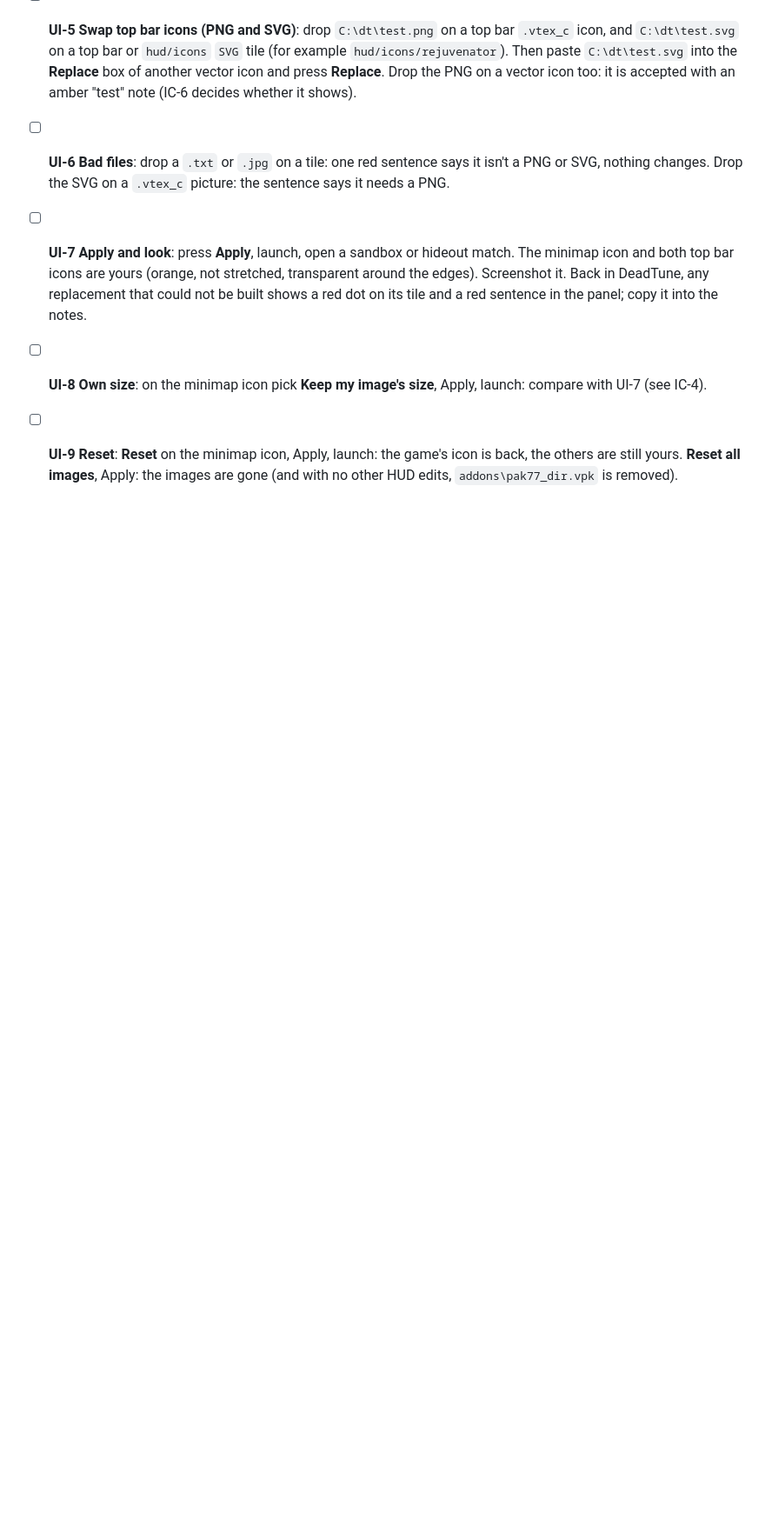
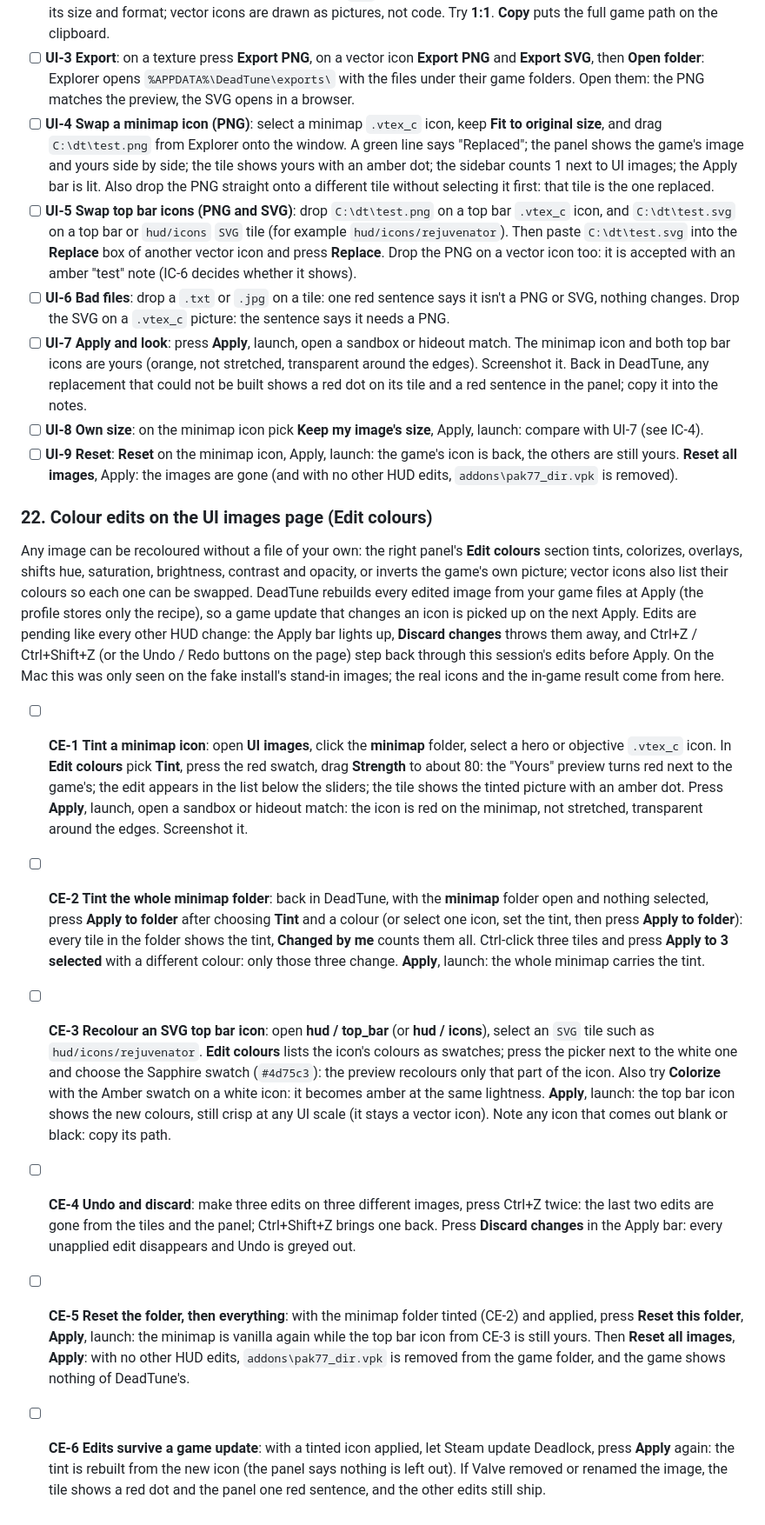
Before and after one commit to simulieren/deadtune, a Markdown page: docs/testing-windows.md, the part around the change. Shown at 87% size. GitHub-like rendering; blank space fills up the shorter version.

Commit message:
docs: colour edit levers and Windows checks for the UI images page
Co-Authored-By: Claude Fable 5.1 <noreply@anthropic.com>

```diff
--- a/docs/testing-windows.md
+++ b/docs/testing-windows.md
@@ -365,3 +365,14 @@ The same overrides as section 20, from the window. The page lists every image in
 - [ ] **UI-7 Apply and look**: press **Apply**, launch, open a sandbox or hideout match. The minimap icon and both top bar icons are yours (orange, not stretched, transparent around the edges). Screenshot it. Back in DeadTune, any replacement that could not be built shows a red dot on its tile and a red sentence in the panel; copy it into the notes.
 - [ ] **UI-8 Own size**: on the minimap icon pick **Keep my image's size**, Apply, launch: compare with UI-7 (see IC-4).
 - [ ] **UI-9 Reset**: **Reset** on the minimap icon, Apply, launch: the game's icon is back, the others are still yours. **Reset all images**, Apply: the images are gone (and with no other HUD edits, `addons\pak77_dir.vpk` is removed).
+
+### 22. Colour edits on the UI images page (Edit colours)
+
+Any image can be recoloured without a file of your own: the right panel's **Edit colours** section tints, colorizes, overlays, shifts hue, saturation, brightness, contrast and opacity, or inverts the game's own picture; vector icons also list their colours so each one can be swapped. DeadTune rebuilds every edited image from your game files at Apply (the profile stores only the recipe), so a game update that changes an icon is picked up on the next Apply. Edits are pending like every other HUD change: the Apply bar lights up, **Discard changes** throws them away, and Ctrl+Z / Ctrl+Shift+Z (or the Undo / Redo buttons on the page) step back through this session's edits before Apply. On the Mac this was only seen on the fake install's stand-in images; the real icons and the in-game result come from here.
+
+- [ ] **CE-1 Tint a minimap icon**: open **UI images**, click the **minimap** folder, select a hero or objective `.vtex_c` icon. In **Edit colours** pick **Tint**, press the red swatch, drag **Strength** to about 80: the "Yours" preview turns red next to the game's; the edit appears in the list below the sliders; the tile shows the tinted picture with an amber dot. Press **Apply**, launch, open a sandbox or hideout match: the icon is red on the minimap, not stretched, transparent around the edges. Screenshot it.
+- [ ] **CE-2 Tint the whole minimap folder**: back in DeadTune, with the **minimap** folder open and nothing selected, press **Apply to folder** after choosing **Tint** and a colour (or select one icon, set the tint, then press **Apply to folder**): every tile in the folder shows the tint, **Changed by me** counts them all. Ctrl-click three tiles and press **Apply to 3 selected** with a different colour: only those three change. **Apply**, launch: the whole minimap carries the tint.
+- [ ] **CE-3 Recolour an SVG top bar icon**: open **hud / top_bar** (or **hud / icons**), select an `SVG` tile such as `hud/icons/rejuvenator`. **Edit colours** lists the icon's colours as swatches; press the picker next to the white one and choose the Sapphire swatch (`#4d75c3`): the preview recolours only that part of the icon. Also try **Colorize** with the Amber swatch on a white icon: it becomes amber at the same lightness. **Apply**, launch: the top bar icon shows the new colours, still crisp at any UI scale (it stays a vector icon). Note any icon that comes out blank or black: copy its path.
+- [ ] **CE-4 Undo and discard**: make three edits on three different images, press Ctrl+Z twice: the last two edits are gone from the tiles and the panel; Ctrl+Shift+Z brings one back. Press **Discard changes** in the Apply bar: every unapplied edit disappears and Undo is greyed out.
+- [ ] **CE-5 Reset the folder, then everything**: with the minimap folder tinted (CE-2) and applied, press **Reset this folder**, **Apply**, launch: the minimap is vanilla again while the top bar icon from CE-3 is still yours. Then **Reset all images**, **Apply**: with no other HUD edits, `addons\pak77_dir.vpk` is removed from the game folder, and the game shows nothing of DeadTune's.
+- [ ] **CE-6 Edits survive a game update**: with a tinted icon applied, let Steam update Deadlock, press **Apply** again: the tint is rebuilt from the new icon (the panel says nothing is left out). If Valve removed or renamed the image, the tile shows a red dot and the panel one red sentence, and the other edits still ship.
```
Also changed, not shown: AGENTS.md (+3 -3 lines).
